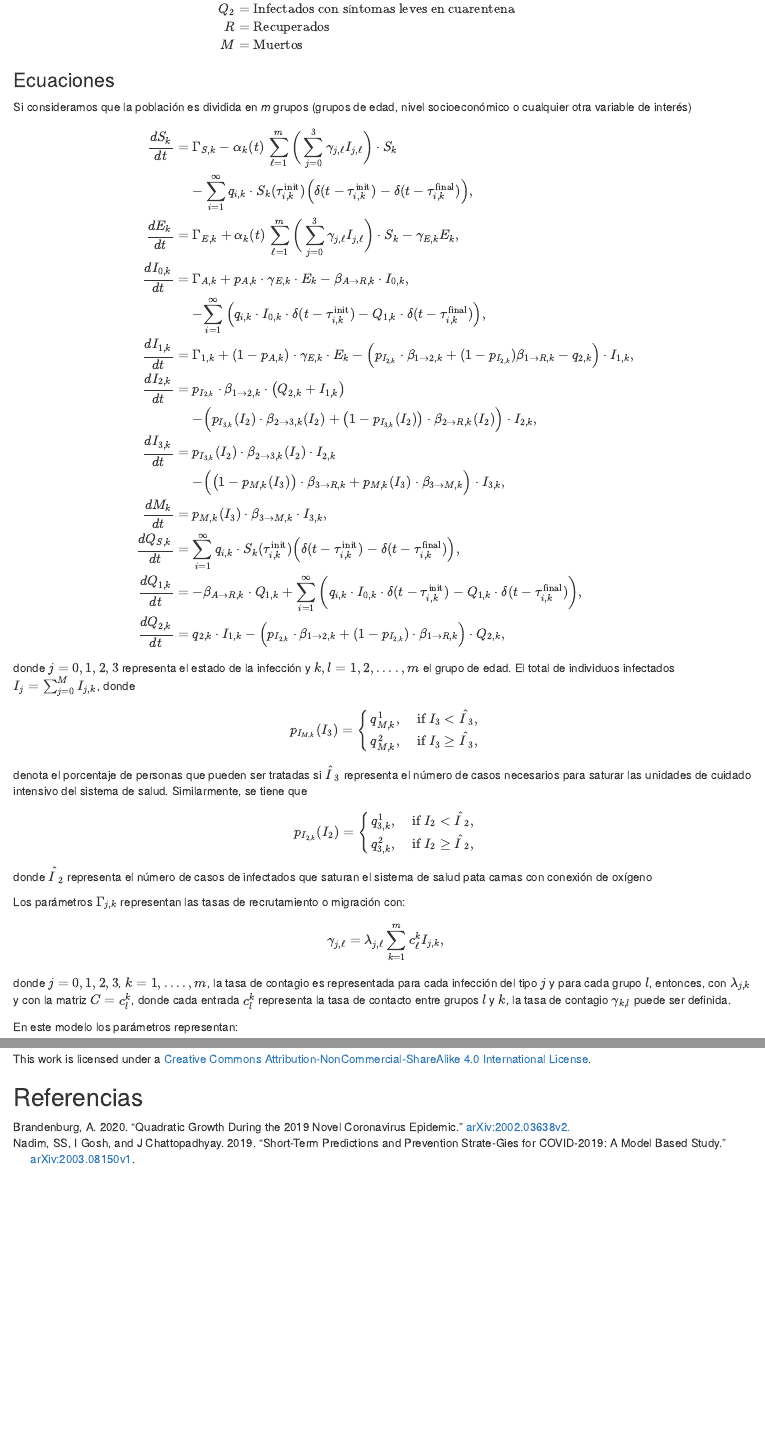
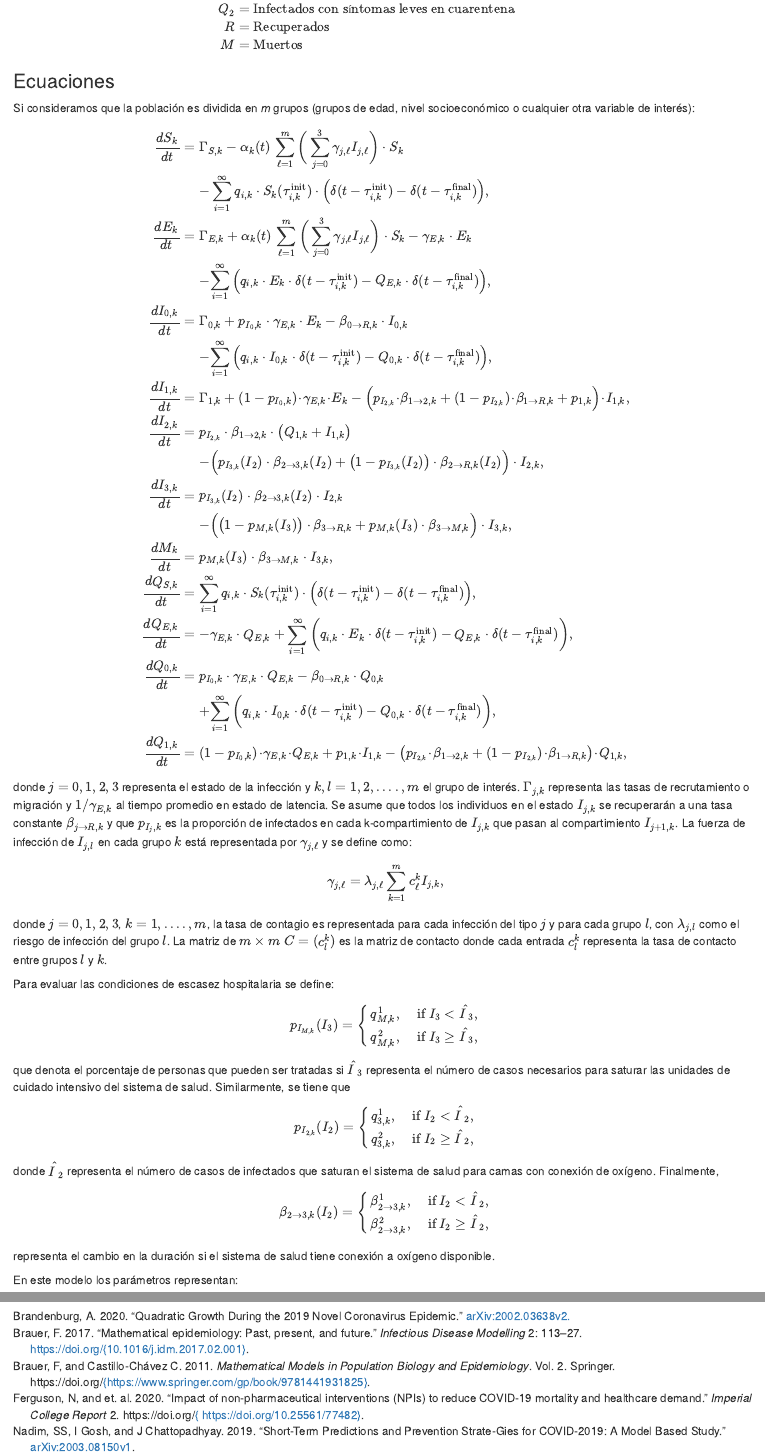
Before and after one commit to RodrigoZepeda/CoronavirusModel, an R Markdown document (ModelExplanation.Rmd): the page in a window 1100 px wide, from 1490 px down before the commit and from 1520 px down after it, so that both start at the same text, and a second part further down, joined at a grey line. Rendered offline with R 4.5, knitr and Pandoc, with nearby package versions; some code elsewhere in the file could not run offline.

Commit message:
Add files via upload

```diff
--- a/ModelExplanation.Rmd
+++ b/ModelExplanation.Rmd
@@ -52,44 +52,54 @@ Las variables del modelo son:
 
 
 ### Ecuaciones
-Si consideramos que la población es dividida en *m* grupos (grupos de edad, nivel socioeconómico o cualquier otra variable de interés)
+Si consideramos que la población es dividida en *m* grupos (grupos de edad, nivel socioeconómico o cualquier otra variable de interés):
 
 \begin{eqnarray}
-    \dfrac{dS_k}{dt} & = & \Gamma_{S,k} - {\alpha_k(t)\,} \sum_{\ell = 1}^{m} \bigg( \sum_{j = 0}^{3} \gamma_{j,\ell} I_{j,\ell} \bigg) \cdot S_k  \\
-    &&{- \sum_{i = 1}^\infty q_{i,k} \cdot S_k(\tau_{i,k}^\text{init})
+    \dfrac{dS_k}{dt} & = & \Gamma_{S,k} - {\alpha_k(t)\,} \sum_{\ell = 1}^{m} \bigg( \sum_{j = 0}^{3} \gamma_{j,\ell} I_{j,\ell} \bigg) \cdot S_k \nonumber \\
+    &&{- \sum_{i = 1}^\infty q_{i,k} \cdot S_k(\tau_{i,k}^\text{init}) \cdot
     \Big(\delta(t - \tau_{i,k}^\text{init}) - \delta(t - \tau_{i,k}^\text{final}) \Big),
     } \label{eq:Sk} \\
-    \dfrac{dE_k}{dt} & = & \Gamma_{E,k} + {\alpha_k(t)\,} \sum_{\ell = 1}^{m} \bigg( \sum_{j = 0}^{3} \gamma_{j,\ell} I_{j,\ell} \bigg) \cdot S_k - \gamma_{E,k} E_k, \label{eq:Ek} \\
-    \dfrac{dI_{0,k}}{dt} & = & \Gamma_{A,k} +  p_{A,k} \cdot \gamma_{E,k} \cdot E_k - \beta_{A \to R, k} \cdot I_{0,k},  \\
-    & & - {\sum_{i = 1}^\infty \Big( q_{i,k} \cdot I_{0,k} \cdot \delta(t - \tau_{i,k}^\text{init}) - Q_{1,k} \cdot \delta(t - \tau_{i,k}^\text{final}) \Big),} \\
-    \dfrac{dI_{1,k}}{dt} & =& \Gamma_{1,k} +  (1 - p_{A,k}) \cdot \gamma_{E,k} \cdot  E_k  - \Big( p_{I_{2,k}} \cdot \beta_{1 \to 2, k} + (1 - p_{I_{2,k}}) \beta_{1 \to R, k} - q_{2,k} \Big) \cdot I_{1,k}, \\
-    \dfrac{dI_{2,k}}{dt} & = &  p_{I_{2,k}} \cdot \beta_{1 \to 2, k}\cdot \big( Q_{2,k} + I_{1,k} \big)  \\
+    \dfrac{dE_k}{dt} & = & \Gamma_{E,k} + {\alpha_k(t)\,} \sum_{\ell = 1}^{m} \bigg( \sum_{j = 0}^{3} \gamma_{j,\ell} I_{j,\ell} \bigg) \cdot S_k - \gamma_{E,k} \cdot E_k \nonumber  \\
+    & & - {\sum_{i = 1}^\infty \Big( q_{i,k} \cdot E_{k} \cdot \delta(t - \tau_{i,k}^\text{init}) - Q_{E,k} \cdot \delta(t - \tau_{i,k}^\text{final}) \Big),} \label{eq:Ek} \\
+    \dfrac{dI_{0,k}}{dt} & = & \Gamma_{0,k} +  p_{I_0,k} \cdot \gamma_{E,k} \cdot E_k - \beta_{0 \to R, k} \cdot I_{0,k} \nonumber  \\
+    & & - {\sum_{i = 1}^\infty \Big( q_{i,k} \cdot I_{0,k} \cdot \delta(t - \tau_{i,k}^\text{init}) - Q_{0,k} \cdot \delta(t - \tau_{i,k}^\text{final}) \Big),} \\
+    \dfrac{dI_{1,k}}{dt} & =& \Gamma_{1,k} +  (1 - p_{I_0,k}) \!\cdot\! \gamma_{E,k} \!\cdot\!  E_k  - \Big( p_{I_{2,k}} \!\cdot\! \beta_{1 \to 2, k} + (1 - p_{I_{2,k}}) \!\cdot\! \beta_{1 \to R, k} + p_{1,k} \Big) \!\cdot\! I_{1,k}, \\
+    \dfrac{dI_{2,k}}{dt} & = &  p_{I_{2,k}} \cdot \beta_{1 \to 2, k}\cdot \big( Q_{1,k} + I_{1,k} \big) \nonumber \\
     && - \Big( p_{I_{3,k}} (I_2) \cdot  \beta_{2\to 3,k}(I_2) + \big( 1 - p_{I_{3,k}}(I_2) \big) \cdot \beta_{2 \to R,k} (I_2)\Big) \cdot I_{2,k}, \\
-    \dfrac{dI_{3,k}}{dt} & = &  p_{I_{3,k}}(I_2) \cdot \beta_{2\to 3,k} (I_2) \cdot I_{2,k}  \\
+    \dfrac{dI_{3,k}}{dt} & = &  p_{I_{3,k}}(I_2) \cdot \beta_{2\to 3,k} (I_2) \cdot I_{2,k} \nonumber \\
     &&- \Big( \big(1 - p_{M,k}(I_3) \big) \cdot \beta_{3\to R, k} + p_{M,k}(I_3) \cdot \beta_{3 \to M, k} \Big) \cdot I_{3,k},  \\
     \dfrac{dM_{k}}{dt} & = & p_{M,k}(I_3) \cdot \beta_{3\to M,{k}} \cdot I_{3,k}, \\
-    \dfrac{dQ_{S,k}}{dt} & = & {\sum_{i = 1}^\infty q_{i,k} \cdot S_k(\tau_{i,k}^\text{init})
+    \dfrac{dQ_{S,k}}{dt} & = & {\sum_{i = 1}^\infty q_{i,k} \cdot S_k(\tau_{i,k}^\text{init}) \cdot
     \Big(\delta(t - \tau_{i,k}^\text{init}) - \delta(t - \tau_{i,k}^\text{final}) \Big) } \label{eq:QSk}, \\
-    \dfrac{dQ_{1,k}}{dt} & = & - \beta_{A \rightarrow R,k}\cdot Q_{1, k} + {\sum_{i = 1}^\infty \bigg( q_{i,k} \cdot I_{0,k} \cdot \delta(t - \tau_{i,k}^\text{init}) - Q_{1,k} \cdot \delta(t - \tau_{i,k}^\text{final}) \bigg),} \\
-    \dfrac{dQ_{2,k}}{dt} & = & q_{2,k} \cdot I_{1,k} - \Big( p_{I_{2,k}}\cdot \beta_{1 \rightarrow 2, k} + (1 - p_{I_{2,k}}) \cdot  \beta_{1 \rightarrow R,k} \Big) \cdot Q_{2,k},
+    \dfrac{dQ_{E,k}}{dt} & = & - \gamma_{E,k} \cdot Q_{E, k} + {\sum_{i = 1}^\infty \bigg( q_{i,k} \cdot E_{k} \cdot \delta(t - \tau_{i,k}^\text{init}) - Q_{E,k} \cdot \delta(t - \tau_{i,k}^\text{final}) \bigg),} \\
+    \dfrac{dQ_{0,k}}{dt} & = & p_{I_0,k} \cdot \gamma_{E,k} \cdot Q_{E,k} - \beta_{0 \rightarrow R,k}\cdot Q_{0, k} \nonumber \\
+    && + {\sum_{i = 1}^\infty \bigg( q_{i,k} \cdot I_{0,k} \cdot \delta(t - \tau_{i,k}^\text{init}) - Q_{0,k} \cdot \delta(t - \tau_{i,k}^\text{final}) \bigg),} \\
+    \dfrac{dQ_{1,k}}{dt} & = & (1 - p_{I_0,k}) \!\cdot\! \gamma_{E,k} \!\cdot\! Q_{E,k} + p_{1,k} \!\cdot\! I_{1,k} - \big( p_{I_{2,k}} \!\cdot\! \beta_{1 \rightarrow 2, k} + (1 - p_{I_{2,k}}) \!\cdot\!  \beta_{1 \rightarrow R,k} \big) \!\cdot\! Q_{1,k},
 \end{eqnarray}
-donde $j= 0, 1, 2, 3$ representa el estado de la infección y $k, l = 1, 2, ...., m$ el grupo de edad. El total de individuos infectados $I_j = \sum_{j=0}^{M} I_{j,k}$, donde $$ p_{I_{M,k}}(I_3) = \begin{cases}
+donde $j= 0, 1, 2, 3$ representa el estado de la infección y $k, l = 1, 2, ...., m$ el grupo de interés. $\Gamma_{j,k}$ representa las tasas de recrutamiento o migración y $1/\gamma_{E,k}$ al tiempo promedio en estado de latencia. Se asume que todos los individuos en el estado $I_{j,k}$ se recuperarán a una tasa constante $\beta_{j\rightarrow R, k}$ y que $p_{I_{j},k}$ es la proporción de infectados en cada k-compartimiento de $I_{j,k}$ que pasan al compartimiento $I_{j+1,k}$. La fuerza de infección de $I_{j,l}$ en cada grupo $k$ está representada por $\gamma_{j, \ell}$ y se define como:
+$$
+\gamma_{j, \ell} = \lambda_{j, \ell} \sum_{k = 1}^{m} c_{\ell}^{k} I_{j,k},
+$$
+donde $j =0, 1, 2, 3$, $k = 1, ...., m$, la tasa de contagio es representada para cada infección del tipo $j$ y para cada grupo $l$, con $\lambda_{j,l}$ como el riesgo de infección del grupo $l$. La matriz de $m\times m$ $C= (c_{l}^{k})$ es la matriz de contacto donde cada entrada $c_{l}^{k}$ representa la tasa de contacto entre grupos $l$ y $k$.
+
+Para evaluar las condiciones de escasez hospitalaria se define: $$ p_{I_{M,k}}(I_3) = \begin{cases}
     q_{M,k}^1, & \textrm{ if } I_3 < \hat{I}_3, \\
     q_{M,k}^2, & \textrm{ if } I_3 \geq \hat{I}_3,
     \end{cases}$$
-denota el porcentaje de personas que pueden ser tratadas si $\hat I_3$ representa el número de casos necesarios para saturar las unidades de cuidado intensivo del sistema de salud. Similarmente, se tiene que
+que denota el porcentaje de personas que pueden ser tratadas si $\hat I_3$ representa el número de casos necesarios para saturar las unidades de cuidado intensivo del sistema de salud. Similarmente, se tiene que
 
 $$ p_{I_{2,k}}(I_2) = \begin{cases}
     q_{3,k}^1, & \textrm{ if } I_2 < \hat{I}_2, \\
     q_{3,k}^2, & \textrm{ if } I_2 \geq \hat{I}_2,
     \end{cases}$$
-donde $\hat I_{2}$ representa el número de casos de infectados que saturan el sistema de salud pata camas con conexión de oxígeno
-
-Los parámetros $\Gamma_{j,k}$ representan las tasas de recrutamiento o migración con:
+donde $\hat I_{2}$ representa el número de casos de infectados que saturan el sistema de salud para camas con conexión de oxígeno. Finalmente,
 $$
-\gamma_{j, \ell} = \lambda_{j, \ell} \sum_{k = 1}^{m} c_{\ell}^{k} I_{j,k},
+    \beta_{2 \to 3, k}(I_2) = \begin{cases}
+    \beta_{2 \to 3, k}^1, & \textrm{ if } I_2 < \hat{I}_2, \\
+    \beta_{2 \to 3, k}^2, & \textrm{ if } I_2 \geq \hat{I}_2, \\
+    \end{cases}
 $$
-donde $j =0, 1, 2, 3$, $k = 1, ...., m$, la tasa de contagio es representada para cada infección del tipo $j$ y para cada grupo $l$, entonces, con $\lambda_{j,k}$ y con la matriz $C= c_{l}^{k}$, donde cada entrada $c_{l}^{k}$ representa la tasa de contacto entre grupos $l$ y $k$, la tasa de contagio $\gamma_{k,l}$ puede ser definida.
+representa el cambio en la duración si el sistema de salud tiene conexión a oxígeno disponible.
 
 En este modelo los parámetros representan:
 
@@ -758,7 +767,4 @@ Traducciones bienvenidas.
 
 Ver código en [Github](https://github.com/RodrigoZepeda/CoronavirusModel)
 
-<!--License -->
-<a rel="license" href="http://creativecommons.org/licenses/by-nc-sa/4.0/"><img alt="Creative Commons License" style="border-width:0" src="https://i.creativecommons.org/l/by-nc-sa/4.0/88x31.png" /></a><br />This work is licensed under a <a rel="license" href="http://creativecommons.org/licenses/by-nc-sa/4.0/">Creative Commons Attribution-NonCommercial-ShareAlike 4.0 International License</a>.
-
 ## Referencias
--- a/references.bib
+++ b/references.bib
@@ -15,3 +15,41 @@
 	TITLE = "Short-term predictions and prevention strate-gies for COVID-2019: A model based study ",
 	YEAR = "2019"
 }
+
+@article{Brauer,
+    title = {{Mathematical epidemiology: Past, present, and future}},
+    year = {2017},
+    journal = {Infectious Disease Modelling},
+    publisher={},
+    author = {Brauer, F},
+    number = {},
+    pages = {113--127},
+    volume = {2},
+    doi = {{10.1016/j.idm.2017.02.001}},
+  }
+
+@book{BrauerCastillo,
+    title = {{Mathematical Models in Population Biology and Epidemiology}},
+    year = {2011},
+    journal = {},
+    publisher={Springer},
+    author = {Brauer, F and Castillo-Chávez C},
+    number = {},
+    pages = {},
+    volume = {2},
+    doi = {{https://www.springer.com/gp/book/9781441931825}},
+
+}
+
+@article{Ferguson,
+    title = {{Impact of non-pharmaceutical interventions (NPIs) to reduce COVID-19 mortality and healthcare demand}},
+    year = {2020},
+    journal = {Imperial College report},
+    publisher={},
+    author = {Ferguson, N and et. al},
+    number = {},
+    pages = {},
+    volume = {2},
+    doi = {{	https://doi.org/10.25561/77482}},
+
+}
```
Also changed, not shown: model.fit.R (added, +31 -0 lines), ModelExplanation.html, ModelExplanation.Rmd (13 more changed lines).
